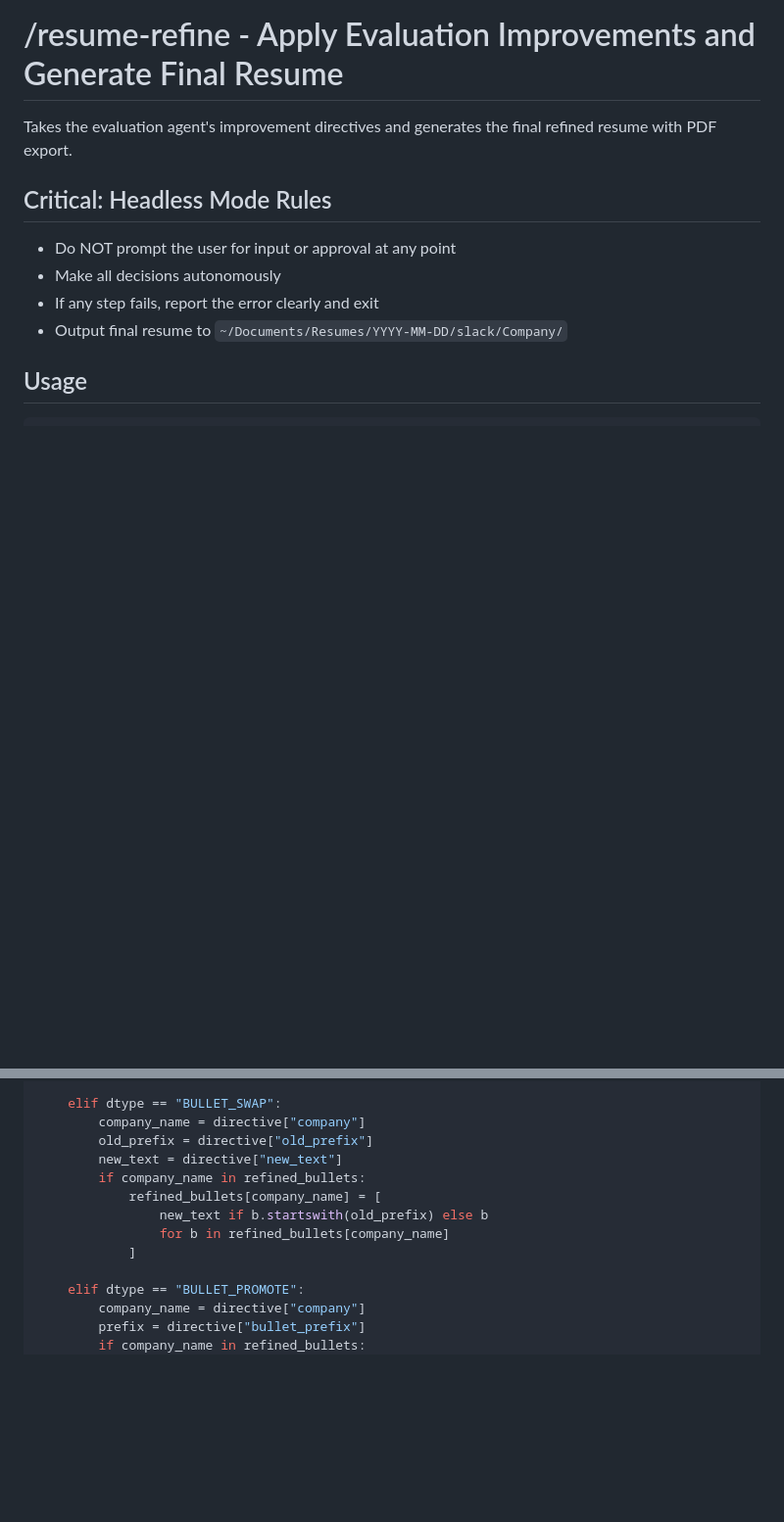
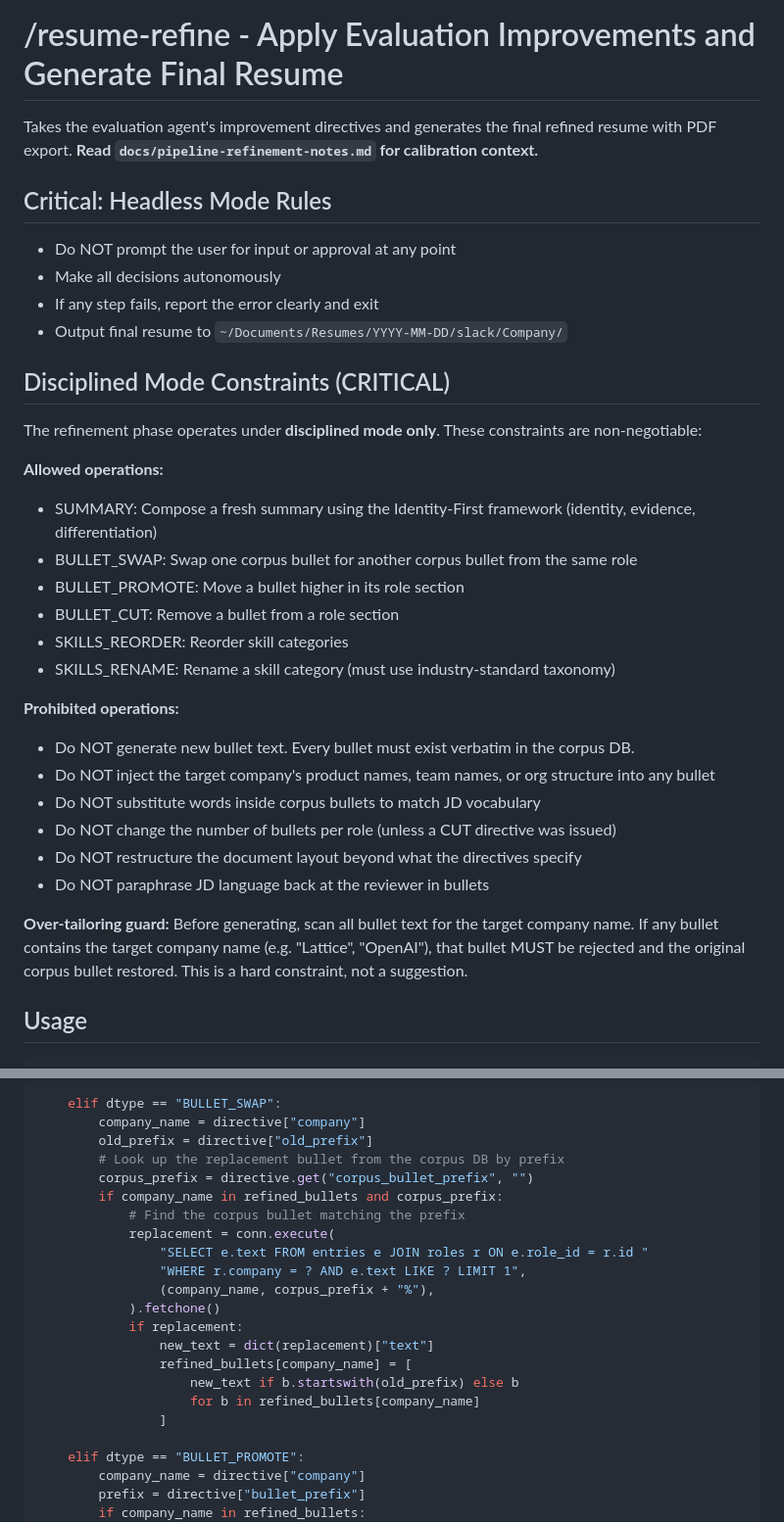
Before and after one commit to dontoisme/Job-Journal, a Markdown page: .claude/commands/resume-refine.md, 2 parts joined by grey strips. Shown at 98% size. Drawn GitHub-style; blank space fills up the shorter version.

```diff
--- a/.claude/commands/resume-refine.md
+++ b/.claude/commands/resume-refine.md
@@ -1,6 +1,6 @@
 # /resume-refine - Apply Evaluation Improvements and Generate Final Resume
 
-Takes the evaluation agent's improvement directives and generates the final refined resume with PDF export.
+Takes the evaluation agent's improvement directives and generates the final refined resume with PDF export. **Read `docs/pipeline-refinement-notes.md` for calibration context.**
 
 ## Critical: Headless Mode Rules
 
@@ -8,6 +8,28 @@ Takes the evaluation agent's improvement directives and generates the final refi
 - Make all decisions autonomously
 - If any step fails, report the error clearly and exit
 - Output final resume to `~/Documents/Resumes/YYYY-MM-DD/slack/Company/`
+
+## Disciplined Mode Constraints (CRITICAL)
+
+The refinement phase operates under **disciplined mode only**. These constraints are non-negotiable:
+
+**Allowed operations:**
+- SUMMARY: Compose a fresh summary using the Identity-First framework (identity, evidence, differentiation)
+- BULLET_SWAP: Swap one corpus bullet for another corpus bullet from the same role
+- BULLET_PROMOTE: Move a bullet higher in its role section
+- BULLET_CUT: Remove a bullet from a role section
+- SKILLS_REORDER: Reorder skill categories
+- SKILLS_RENAME: Rename a skill category (must use industry-standard taxonomy)
+
+**Prohibited operations:**
+- Do NOT generate new bullet text. Every bullet must exist verbatim in the corpus DB.
+- Do NOT inject the target company's product names, team names, or org structure into any bullet
+- Do NOT substitute words inside corpus bullets to match JD vocabulary
+- Do NOT change the number of bullets per role (unless a CUT directive was issued)
+- Do NOT restructure the document layout beyond what the directives specify
+- Do NOT paraphrase JD language back at the reviewer in bullets
+
+**Over-tailoring guard:** Before generating, scan all bullet text for the target company name. If any bullet contains the target company name (e.g. "Lattice", "OpenAI"), that bullet MUST be rejected and the original corpus bullet restored. This is a hard constraint, not a suggestion.
 
 ## Usage
 
@@ -118,12 +140,21 @@ for directive in improvements:
     elif dtype == "BULLET_SWAP":
         company_name = directive["company"]
         old_prefix = directive["old_prefix"]
-        new_text = directive["new_text"]
-        if company_name in refined_bullets:
-            refined_bullets[company_name] = [
-                new_text if b.startswith(old_prefix) else b
-                for b in refined_bullets[company_name]
-            ]
+        # Look up the replacement bullet from the corpus DB by prefix
+        corpus_prefix = directive.get("corpus_bullet_prefix", "")
+        if company_name in refined_bullets and corpus_prefix:
+            # Find the corpus bullet matching the prefix
+            replacement = conn.execute(
+                "SELECT e.text FROM entries e JOIN roles r ON e.role_id = r.id "
+                "WHERE r.company = ? AND e.text LIKE ? LIMIT 1",
+                (company_name, corpus_prefix + "%"),
+            ).fetchone()
+            if replacement:
+                new_text = dict(replacement)["text"]
+                refined_bullets[company_name] = [
+                    new_text if b.startswith(old_prefix) else b
+                    for b in refined_bullets[company_name]
+                ]
 
     elif dtype == "BULLET_PROMOTE":
         company_name = directive["company"]
```
Also changed, not shown: other parts of .claude/commands/resume-refine.md (+9 -1 lines), .claude/commands/resume-eval.md (+38 -13 lines).
